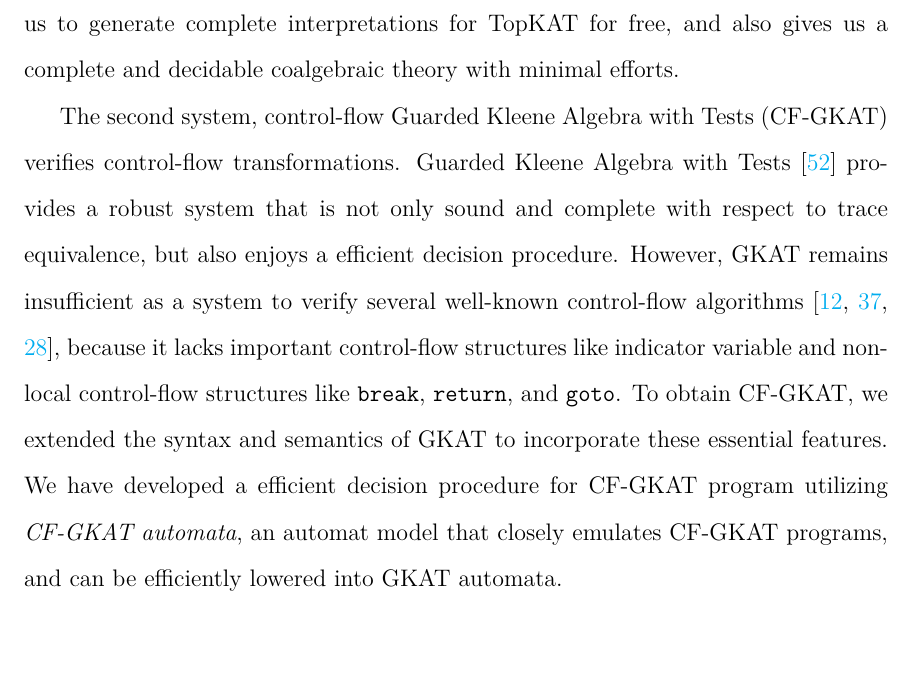
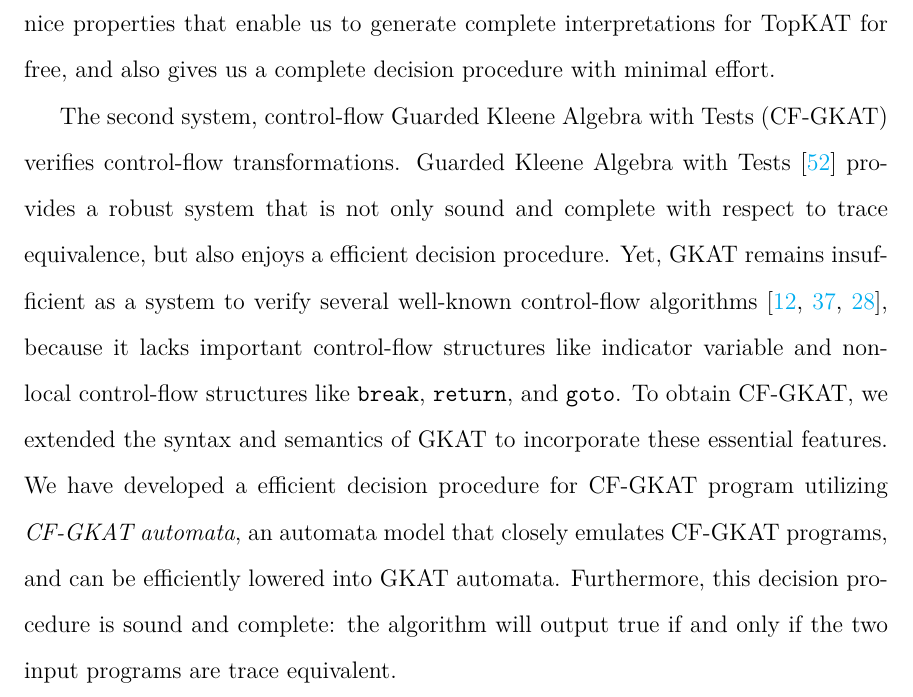
Before and after one commit to czhang03/Thesis, a LaTeX thesis (thesis.tex, which reads 0_Prelim/abs.tex): part of page 7 of 115, cut so that both start at the same text, the shorter picture padded with empty space. Compiled offline with LuaLaTeX.

Commit message:
abstract

```diff
--- a/0_Prelim/abs.tex
+++ b/0_Prelim/abs.tex
@@ -23,2 +18,0 @@ we showed that the reduction from TopKAT to KAT satisfy nice properties that ena
-us to generate complete interpretations for TopKAT for free,
-and also gives us a complete and decidable coalgebraic theory with minimal efforts.
@@ -25,5 +22,7 @@ and also gives us a complete and decidable coalgebraic theory with minimal effor
+we showed that the reduction from TopKAT to KAT satisfy nice properties that enable us to generate complete interpretations for TopKAT for free, and also gives us a complete decision procedure with minimal effort.
 
 The second system, control-flow Guarded Kleene Algebra with Tests (CF-GKAT) verifies control-flow transformations.
 Guarded Kleene Algebra with Tests~\cite{Smolka_Foster_Hsu_Kappé_Kozen_Silva_2020} provides a robust system that is not only sound and complete with respect to trace equivalence, but also enjoys a efficient decision procedure.
-However, GKAT remains insufficient as a system to verify several well-known control-flow algorithms~\cite{erosa-hendren-1994,yakdan_NoMoreGotos_2015,kozen_BohmJacopiniTheorem_2008a}, because it lacks important control-flow structures like indicator variable and non-local control-flow structures like \(\comBrk\), \(\comRet\), and \(\command{goto}\).
-To obtain CF-GKAT, we extended the syntax and semantics of GKAT to incorporate these essential features. We have developed a efficient decision procedure for CF-GKAT program utilizing \emph{CF-GKAT automata}, an automat model that closely emulates CF-GKAT programs, and can be efficiently lowered into GKAT automata.
+Yet, GKAT remains insufficient as a system to verify several well-known control-flow algorithms~\cite{erosa-hendren-1994,yakdan_NoMoreGotos_2015,kozen_BohmJacopiniTheorem_2008a}, because it lacks important control-flow structures like indicator variable and non-local control-flow structures like \(\comBrk\), \(\comRet\), and \(\command{goto}\).
+To obtain CF-GKAT, we extended the syntax and semantics of GKAT to incorporate these essential features. We have developed a efficient decision procedure for CF-GKAT program utilizing \emph{CF-GKAT automata}, an automata model that closely emulates CF-GKAT programs, and can be efficiently lowered into GKAT automata.
+Furthermore, this decision procedure is sound and complete: the algorithm will output true if and only if the two input programs are trace equivalent.
```
Also changed, not shown: 0_Prelim/abs.tex (7 more changed lines).
